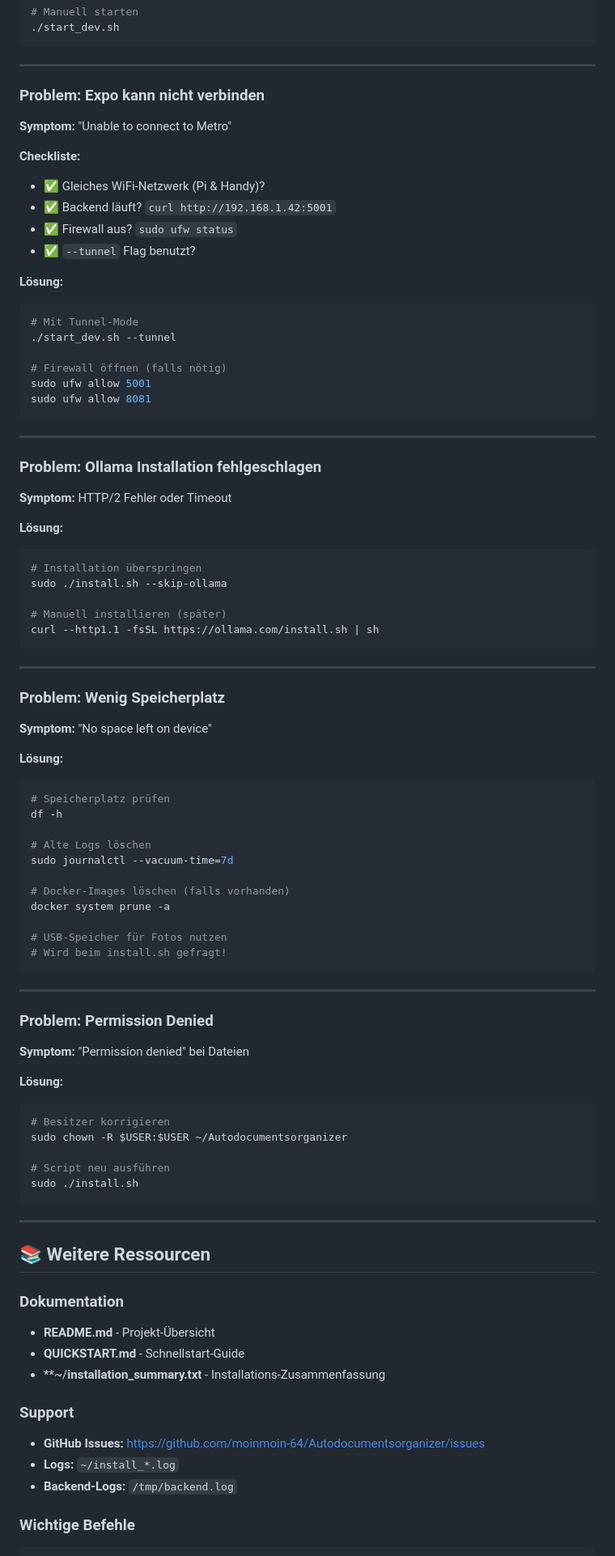
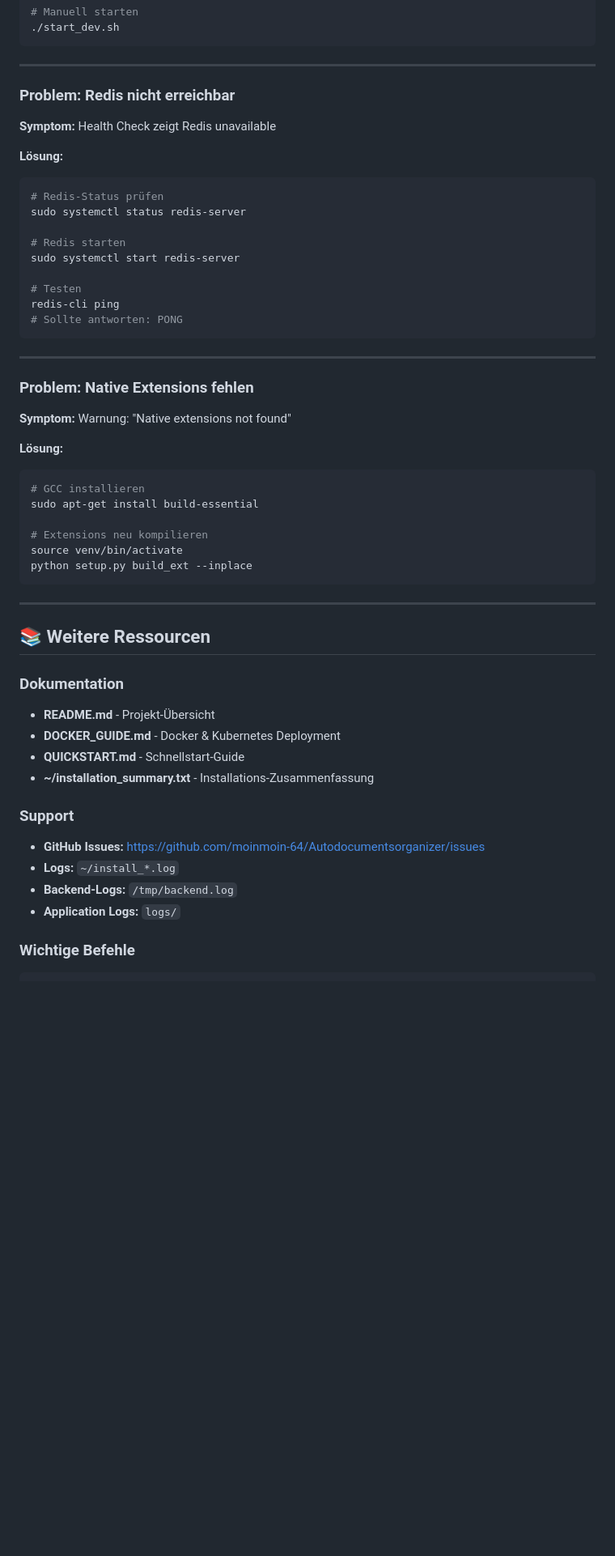
Before and after one commit to moinmoin-64/Autodocumentsorganizer, a Markdown page: INSTALLATION_GUIDE_DE.md, the part around the change printed below. Shown: that part at 81% size. Drawn GitHub-style; blank space fills up the shorter version.

````diff
--- a/INSTALLATION_GUIDE_DE.md
+++ b/INSTALLATION_GUIDE_DE.md
@@ -588,75 +683,37 @@ sudo journalctl -u document-manager -f
 
 ---
 
-### Problem: Expo kann nicht verbinden
+### Problem: Redis nicht erreichbar
 
-**Symptom:** "Unable to connect to Metro"
-
-**Checkliste:**
-- ✅ Gleiches WiFi-Netzwerk (Pi & Handy)?
-- ✅ Backend läuft? `curl http://192.168.1.42:5001`
-- ✅ Firewall aus? `sudo ufw status`
-- ✅ `--tunnel` Flag benutzt?
+**Symptom:** Health Check zeigt Redis unavailable
 
 **Lösung:**
 ```bash
-# Mit Tunnel-Mode
-./start_dev.sh --tunnel
+# Redis-Status prüfen
+sudo systemctl status redis-server
 
-# Firewall öffnen (falls nötig)
-sudo ufw allow 5001
-sudo ufw allow 8081
+# Redis starten
+sudo systemctl start redis-server
+
+# Testen
+redis-cli ping
+# Sollte antworten: PONG
 ```
 
 ---
 
-### Problem: Ollama Installation fehlgeschlagen
+### Problem: Native Extensions fehlen
 
-**Symptom:** HTTP/2 Fehler oder Timeout
+**Symptom:** Warnung: "Native extensions not found"
 
 **Lösung:**
 ```bash
-# Installation überspringen
-sudo ./install.sh --skip-ollama
+# GCC installieren
+sudo apt-get install build-essential
 
-# Manuell installieren (später)
-curl --http1.1 -fsSL https://ollama.com/install.sh | sh
-```
-
----
-
-### Problem: Wenig Speicherplatz
-
-**Symptom:** "No space left on device"
-
-**Lösung:**
-```bash
-# Speicherplatz prüfen
-df -h
-
-# Alte Logs löschen
-sudo journalctl --vacuum-time=7d
-
-# Docker-Images löschen (falls vorhanden)
-docker system prune -a
-
-# USB-Speicher für Fotos nutzen
-# Wird beim install.sh gefragt!
-```
-
----
-
-### Problem: Permission Denied
-
-**Symptom:** "Permission denied" bei Dateien
-
-**Lösung:**
-```bash
-# Besitzer korrigieren
-sudo chown -R $USER:$USER ~/Autodocumentsorganizer
-
-# Script neu ausführen
-sudo ./install.sh
+# Extensions neu kompilieren
+source venv/bin/activate
+python setup.py build_ext --inplace
 ```
 
 ---
@@ -666,14 +723,16 @@ sudo ./install.sh
 ### Dokumentation
 
 - **README.md** - Projekt-Übersicht
+- **DOCKER_GUIDE.md** - Docker & Kubernetes Deployment
 - **QUICKSTART.md** - Schnellstart-Guide
-- **~/**installation_summary.txt** - Installations-Zusammenfassung
+- **~/installation_summary.txt** - Installations-Zusammenfassung
 
 ### Support
 
 - **GitHub Issues:** https://github.com/moinmoin-64/Autodocumentsorganizer/issues
 - **Logs:** `~/install_*.log`
 - **Backend-Logs:** `/tmp/backend.log`
+- **Application Logs:** `logs/`
 
 ### Wichtige Befehle
 
````
Also changed, not shown: other parts of INSTALLATION_GUIDE_DE.md (+196 -90 lines).
